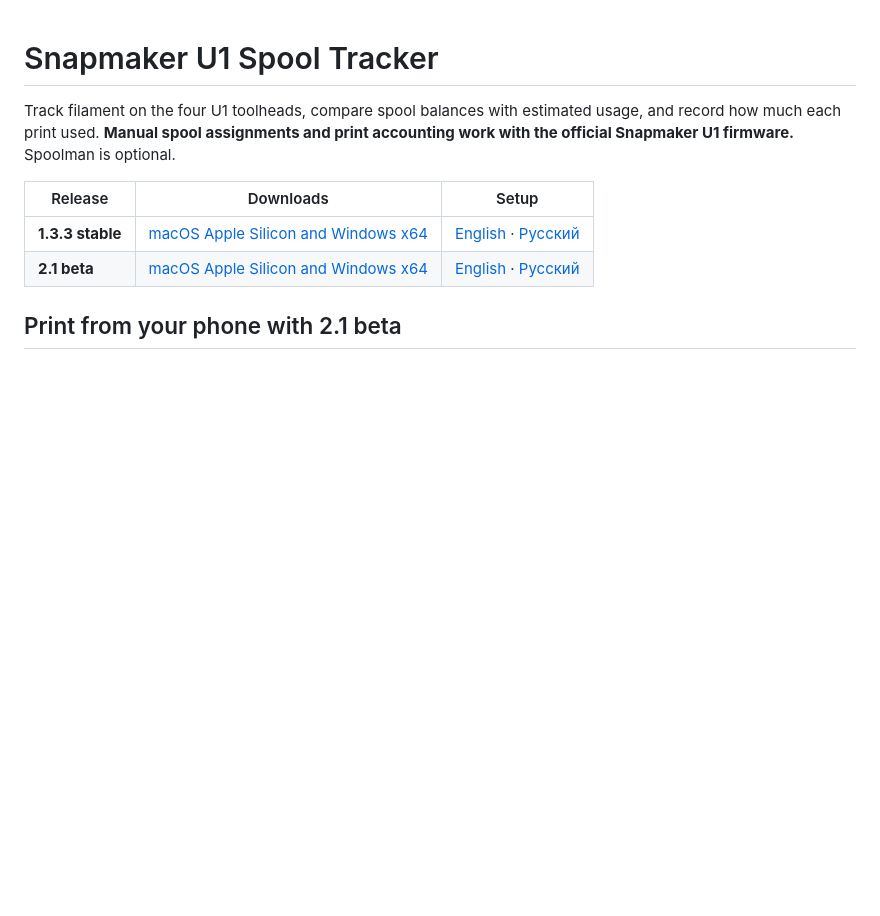
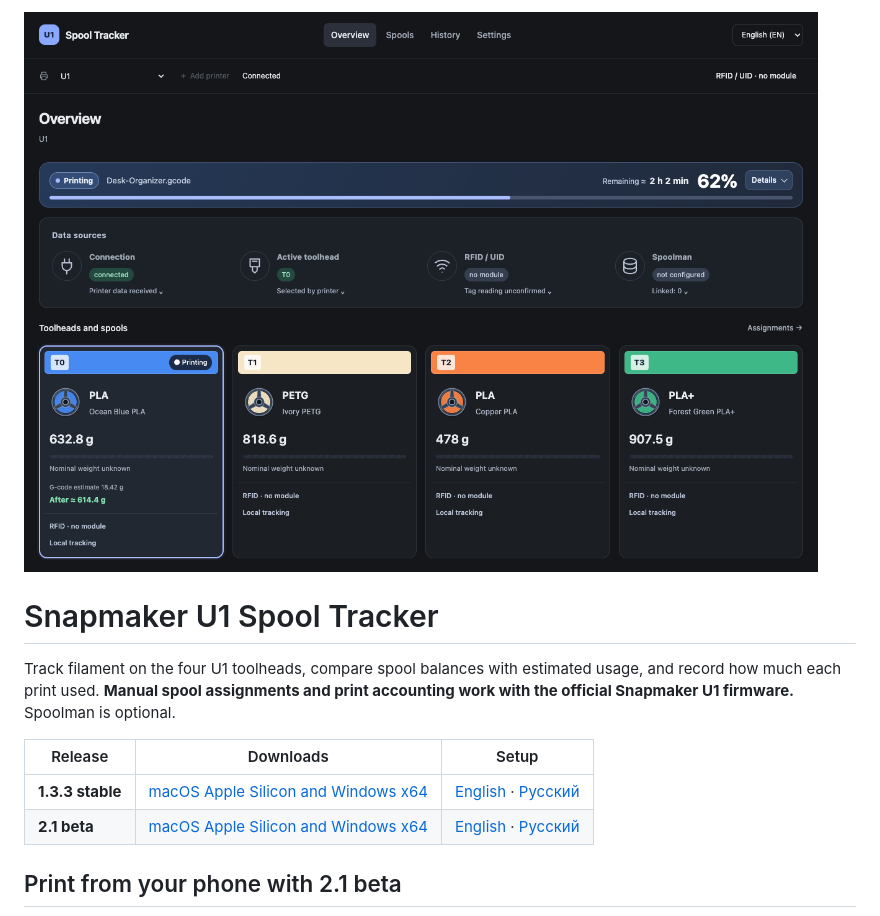
Before and after one commit to gromvs75/snapmaker-u1-spool-tracker, a Markdown page: README.md, the part around one of its changes. Rendered like a GitHub page; pictures changed too: docs/images/tracker-overview.png (added); blank space fills up the shorter version.

Commit message:
Show current Tracker overview at the top of the README

```diff
--- a/README.md
+++ b/README.md
@@ -1,3 +1,5 @@
+<img width="1280" alt="Snapmaker U1 Spool Tracker overview during a demo print, showing progress, spool balances and the G-code estimate on T0" src="docs/images/tracker-overview.png" />
+
 # Snapmaker U1 Spool Tracker
 
 Track filament on the four U1 toolheads, compare spool balances with estimated usage, and record how much each print used. **Manual spool assignments and print accounting work with the official Snapmaker U1 firmware.** Spoolman is optional.
```
Also changed, not shown: other parts of README.md (+0 -2 lines).
